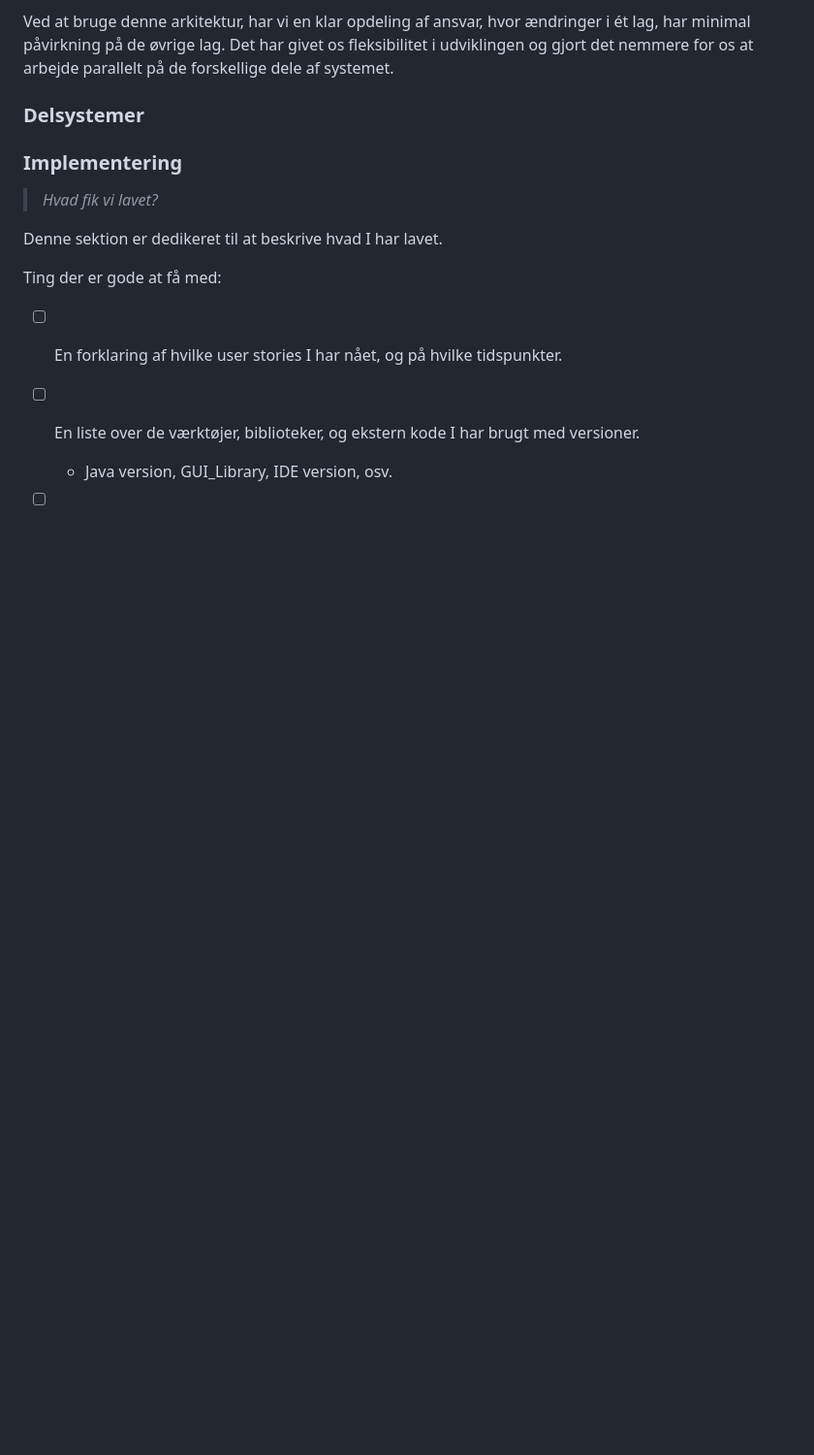
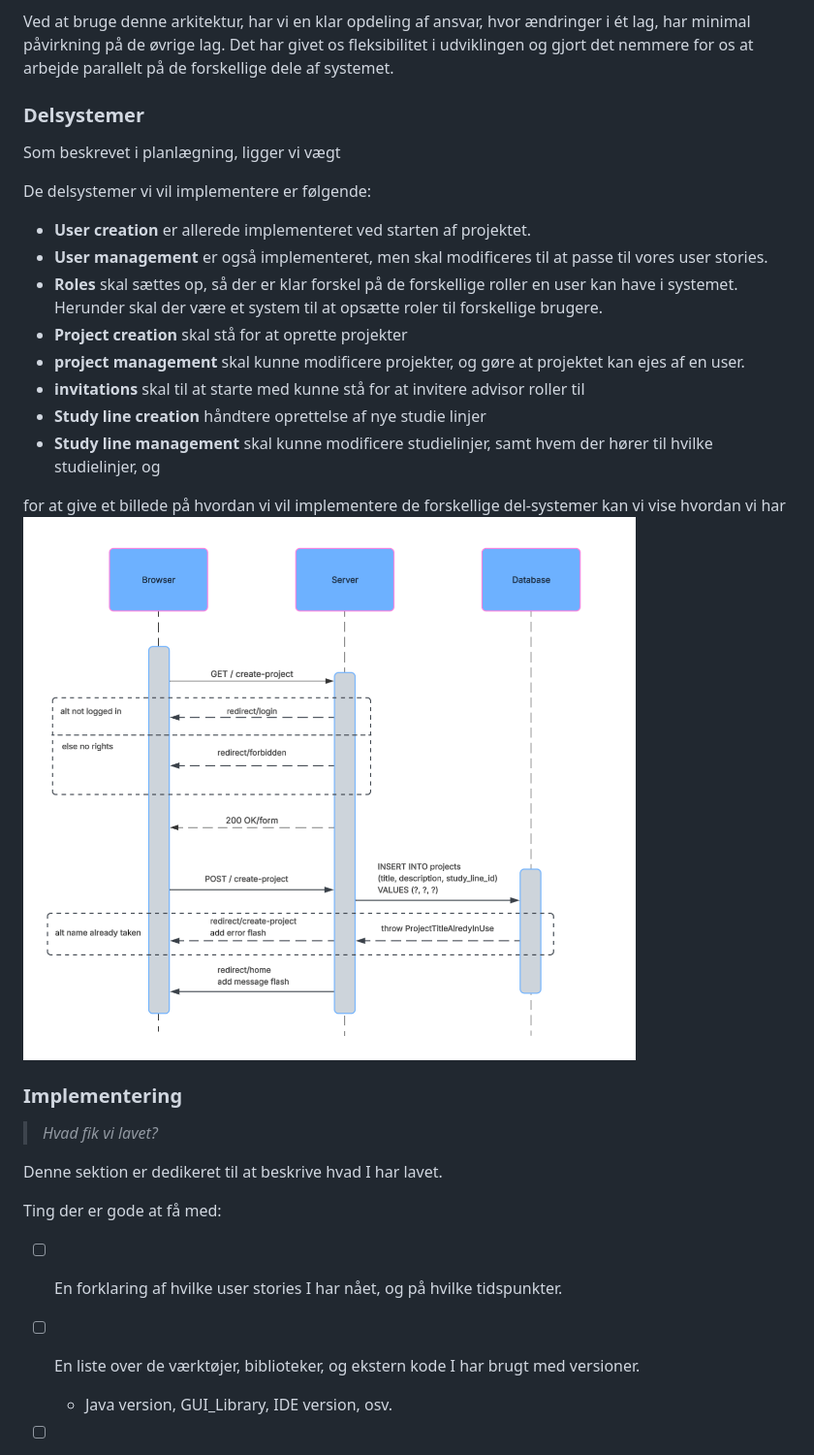
Before and after one commit to Friisma/Fordel_Group_14, a Markdown page: RAPPORT.md, the part around one of its changes. Shown at 97% size. Rendered like a GitHub page; blank space fills up the shorter version.

Commit message:
added text for delsystemer

```diff
--- a/RAPPORT.md
+++ b/RAPPORT.md
@@ -326,7 +326,20 @@ og gjort det nemmere for os at arbejde parallelt på de forskellige dele af syst
 
 ### Delsystemer
 
+Som beskrevet i planlægning, ligger vi vægt
 
+De delsystemer vi vil implementere er følgende:
+- **User creation** er allerede implementeret ved starten af projektet.
+- **User management** er også implementeret, men skal modificeres til at passe til vores user stories.
+- **Roles** skal sættes op, så der er klar forskel på de forskellige roller en user kan have i systemet. Herunder skal der være et system til at opsætte roler til forskellige brugere.
+- **Project creation** skal stå for at oprette projekter
+- **project management** skal kunne modificere projekter, og gøre at projektet kan ejes af en user.
+- **invitations** skal til at starte med kunne stå for at invitere advisor roller til
+- **Study line creation** håndtere oprettelse af nye studie linjer
+- **Study line management** skal kunne modificere studielinjer, samt hvem der hører til hvilke studielinjer, og
+
+for at give et billede på hvordan vi vil implementere de forskellige del-systemer kan vi vise hvordan vi har
+![sequence diagram](rapport-items/create_project_sequence.png)
 
 ### Implementering
 
```
Also changed, not shown: other parts of RAPPORT.md (+0 -1 lines).
